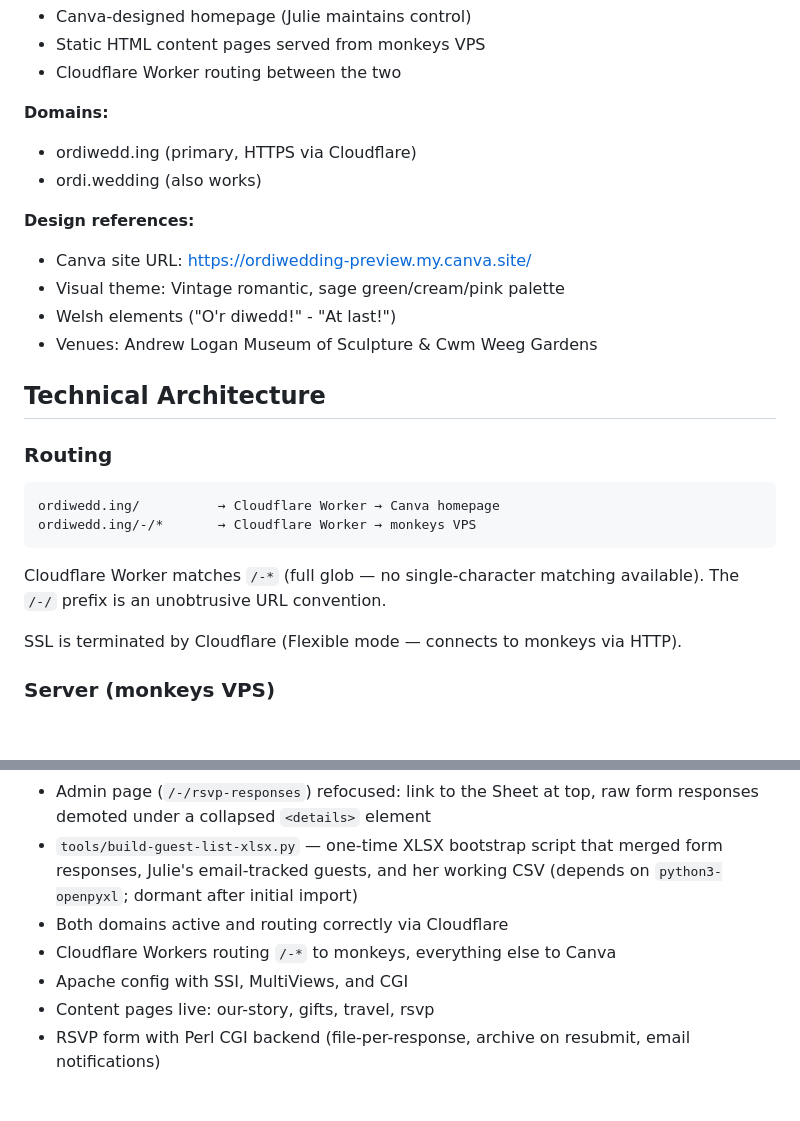
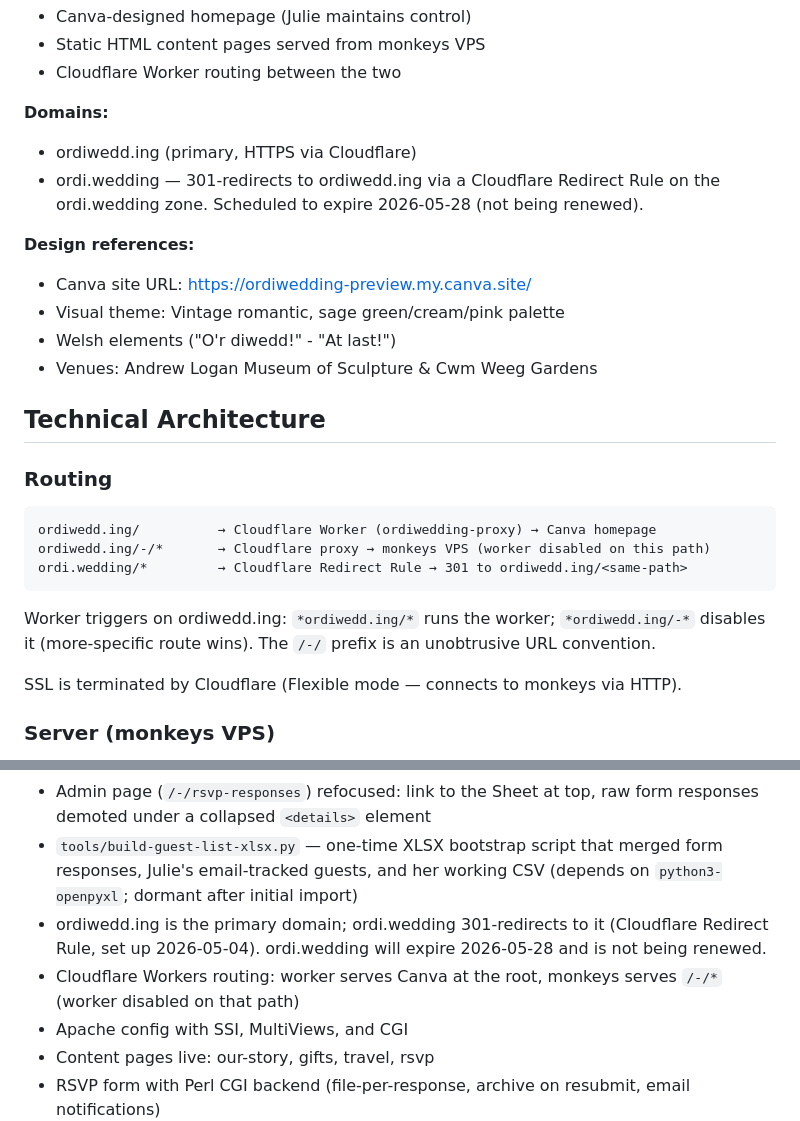
Before and after one commit to anthonybailey/ordiwedding, a Markdown page: CLAUDE.md, 2 parts joined by grey strips. GitHub-like rendering; blank space fills up the shorter version.

````diff
--- a/CLAUDE.md
+++ b/CLAUDE.md
@@ -15,7 +15,7 @@ Unified wedding website for Anthony Bailey & Julie Dawson's wedding on May 23, 2
 
 **Domains:**
 - ordiwedd.ing (primary, HTTPS via Cloudflare)
-- ordi.wedding (also works)
+- ordi.wedding — 301-redirects to ordiwedd.ing via a Cloudflare Redirect Rule on the ordi.wedding zone. Scheduled to expire 2026-05-28 (not being renewed).
 
 **Design references:**
 - Canva site URL: https://ordiwedding-preview.my.canva.site/
@@ -27,11 +27,12 @@ Unified wedding website for Anthony Bailey & Julie Dawson's wedding on May 23, 2
 
 ### Routing
 ```
-ordiwedd.ing/          → Cloudflare Worker → Canva homepage
-ordiwedd.ing/-/*       → Cloudflare Worker → monkeys VPS
+ordiwedd.ing/          → Cloudflare Worker (ordiwedding-proxy) → Canva homepage
+ordiwedd.ing/-/*       → Cloudflare proxy → monkeys VPS (worker disabled on this path)
+ordi.wedding/*         → Cloudflare Redirect Rule → 301 to ordiwedd.ing/<same-path>
 ```
 
-Cloudflare Worker matches `/-*` (full glob — no single-character matching available). The `/-/` prefix is an unobtrusive URL convention.
+Worker triggers on ordiwedd.ing: `*ordiwedd.ing/*` runs the worker; `*ordiwedd.ing/-*` disables it (more-specific route wins). The `/-/` prefix is an unobtrusive URL convention.
 
 SSL is terminated by Cloudflare (Flexible mode — connects to monkeys via HTTP).
 
@@ -112,8 +113,8 @@ Links must be absolute URLs in Canva (relative URLs resolve to canva.site).
 - Guest list management migrated to a Google Sheet (canonical source) — Anthony and Julie edit manually; the website RSVP form remains as a passive catcher for guests who use it
 - Admin page (`/-/rsvp-responses`) refocused: link to the Sheet at top, raw form responses demoted under a collapsed `<details>` element
 - `tools/build-guest-list-xlsx.py` — one-time XLSX bootstrap script that merged form responses, Julie's email-tracked guests, and her working CSV (depends on `python3-openpyxl`; dormant after initial import)
-- Both domains active and routing correctly via Cloudflare
-- Cloudflare Workers routing `/-*` to monkeys, everything else to Canva
+- ordiwedd.ing is the primary domain; ordi.wedding 301-redirects to it (Cloudflare Redirect Rule, set up 2026-05-04). ordi.wedding will expire 2026-05-28 and is not being renewed.
+- Cloudflare Workers routing: worker serves Canva at the root, monkeys serves `/-/*` (worker disabled on that path)
 - Apache config with SSI, MultiViews, and CGI
 - Content pages live: our-story, gifts, travel, rsvp
 - RSVP form with Perl CGI backend (file-per-response, archive on resubmit, email notifications)
````
Also changed, not shown: other parts of CLAUDE.md (+1 -1 lines), notes/summary/20260503T2330.ordi-wedding-redirect-plan.summary.md (added, +37 -0 lines).
